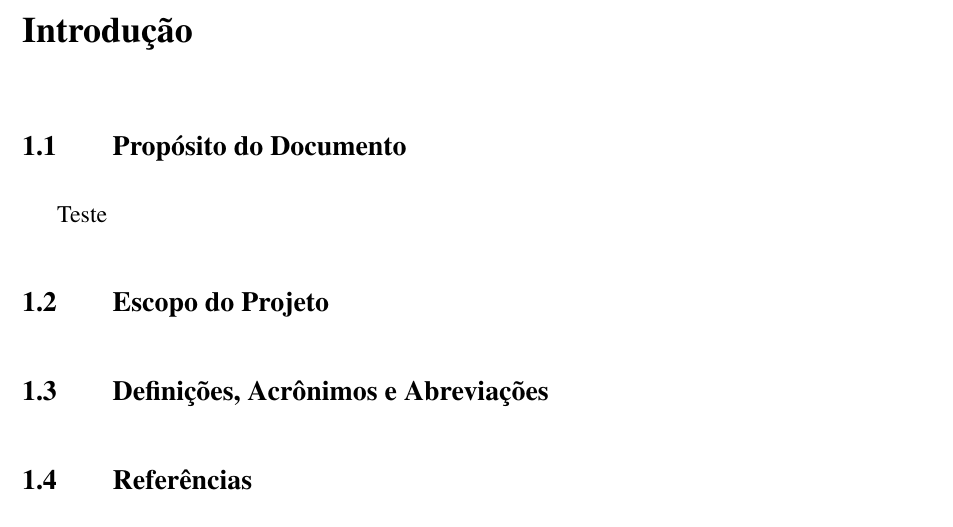
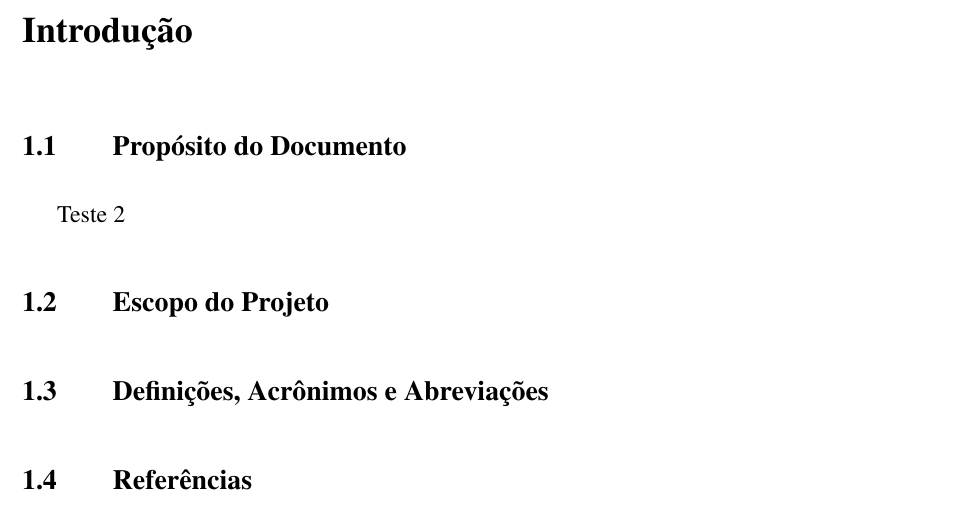
Before and after one commit to Rafasputnick/Gerenciamento-de-Tarefas, a LaTeX thesis (latex/main.tex): part of page 12 of 19, cut so that both start at the same text. Compiled offline with pdfLaTeX.

Commit message:
feat: teste

```diff
--- a/latex/main.tex
+++ b/latex/main.tex
@@ -58,7 +58,7 @@ Este roteiro traz as principais informações para a elaboração do trabalho de
 \label{sec:introducao}
 
 \section{Propósito do Documento}
-Teste
+Teste 2
 \section{Escopo do Projeto}
 \section{Definições, Acrônimos e Abreviações}
 \section{Referências}
```
